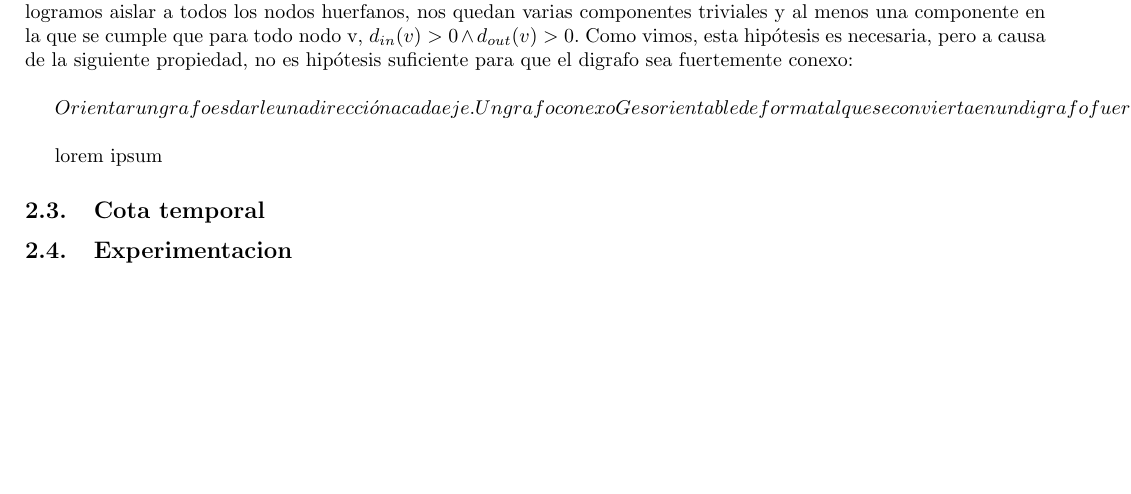
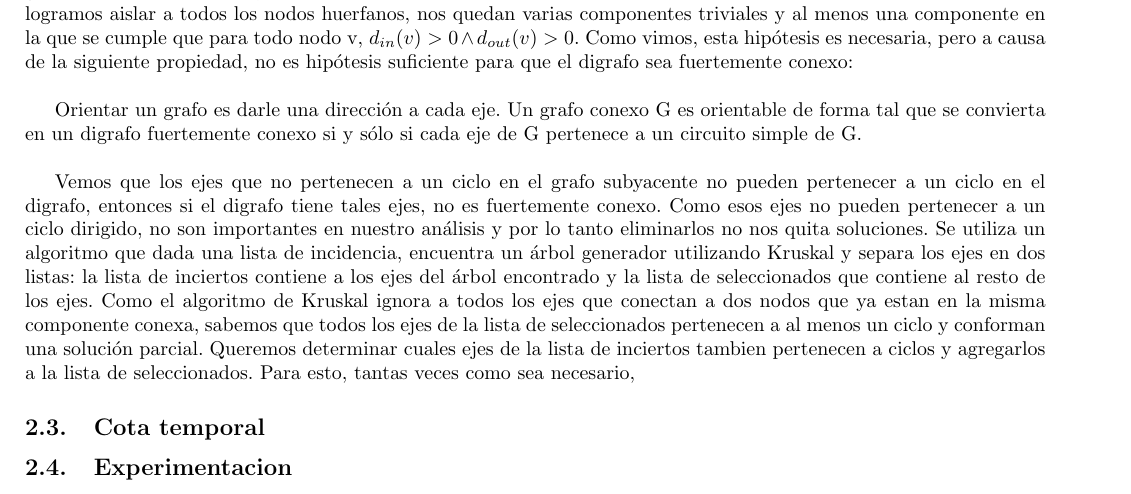
Before and after one commit to ZebaSz/algo3-tp2, a LaTeX document (informe/informe.tex, which reads informe/subsidio.tex): part of page 9 of 12, cut so that both start at the same text, the shorter picture padded with empty space. Compiled offline with pdfLaTeX.

Commit message:
toma seba

```diff
--- a/informe/subsidio.tex
+++ b/informe/subsidio.tex
@@ -84,10 +84,10 @@ Diremos que c es el peso de la arista mas pesada del grafo original. Vemos que l
 Dado que bellman ford solo puede detectar ciclos negativos para cualquier nodo de partida en digrafos si son fuertemente conexos y que el grafo de entrada no necesariamente cumple tal hipótesis, será necesario realizar un preprocesamiento al grafo de entrada. Diremos que un nodo v es huérfano si y solo si $d_{in} (v) = 0$. Dado que ningún nodo puede llegar a un nodo huérfano, si un digrafo contiene nodos huérfanos, no es fuertemente conexo. Dado que los nodos huérfanos tampoco pueden pertenecer a un ciclo dirigido, no son relevantes en nuestra busqueda de ciclos de peso negativo. Entonces podemos "hacer de cuenta" que no hay nodos huérfanos, simplemente aislándolos del resto del digrafo, eliminando todos sus ejes de salida. Al eliminar los ejes de un nodo huérfano, estaremos reduciendo el grado de entrada de sus hijos. Esto puede producir nuevos nodos huérfanos, que también deben ser aislados. Cuando logramos aislar a todos los nodos huerfanos, nos quedan varias componentes triviales y al menos una componente en la que se cumple que para todo nodo v, $d_{in} (v) > 0 \land d_{out} (v) > 0$. Como vimos, esta hipótesis es necesaria, pero a causa de la siguiente propiedad, no es hipótesis suficiente para que el digrafo sea fuertemente conexo:
 \\
 \par
-$Orientar un grafo es darle una dirección a cada eje. Un grafo conexo G es orientable de forma tal que se convierta en un digrafo fuertemente conexo si y sólo si cada eje de G pertenece a un circuito simple de G.$
+Orientar un grafo es darle una dirección a cada eje. Un grafo conexo G es orientable de forma tal que se convierta en un digrafo fuertemente conexo si y sólo si cada eje de G pertenece a un circuito simple de G.
 \\
 \par
-lorem ipsum
+Vemos que los ejes que no pertenecen a un ciclo en el grafo subyacente no pueden pertenecer a un ciclo en el digrafo, entonces si el digrafo tiene tales ejes, no es fuertemente conexo. Como esos ejes no pueden pertenecer a un ciclo dirigido, no son importantes en nuestro análisis y por lo tanto eliminarlos no nos quita soluciones. Se utiliza un algoritmo que dada una lista de incidencia, encuentra un árbol generador utilizando Kruskal y separa los ejes en dos listas: la lista de inciertos contiene a los ejes del árbol encontrado y la lista de seleccionados que contiene al resto de los ejes. Como el algoritmo de Kruskal ignora a todos los ejes que conectan a dos nodos que ya estan en la misma componente conexa, sabemos que todos los ejes de la lista de seleccionados pertenecen a al menos un ciclo y conforman una solución parcial. Queremos determinar cuales ejes de la lista de inciertos tambien pertenecen a ciclos y agregarlos a la lista de seleccionados. Para esto, tantas veces como sea necesario,
 \subsection{Cota temporal}
 
 \subsection{Experimentacion}
```
